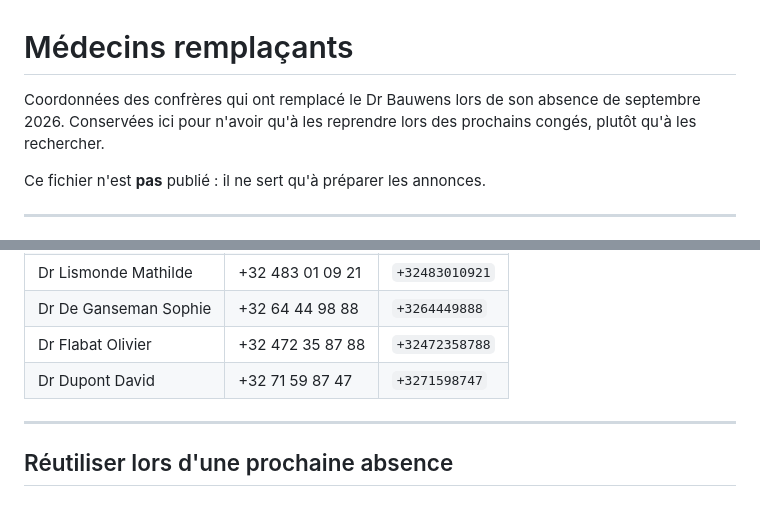
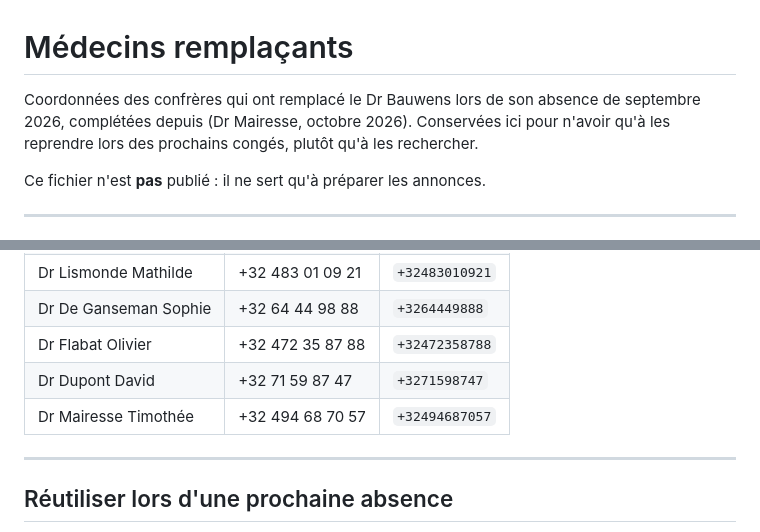
Before and after one commit to dernat71/drbauwens-landing-page, a Markdown page: REMPLACANTS.md, 2 parts joined by grey strips. GitHub-like rendering.

Commit message:
Ajouter le Dr Mairesse à la liste des remplaçants
Le Dr Timothée Mairesse (+32 494 68 70 57) rejoint la liste des confrères
à reprendre lors des prochaines absences. Il figure dans le tableau et dans
le modèle HTML prêt à coller. L'introduction précise que la liste a été
complétée après septembre 2026.

Fichier non publié : aucun déploiement.

Co-Authored-By: Claude Opus 5.5 <noreply@anthropic.com>

```diff
--- a/REMPLACANTS.md
+++ b/REMPLACANTS.md
@@ -1,8 +1,9 @@
 # Médecins remplaçants
 
 Coordonnées des confrères qui ont remplacé le Dr Bauwens lors de son absence
-de septembre 2026. Conservées ici pour n'avoir qu'à les reprendre lors des
-prochains congés, plutôt qu'à les rechercher.
+de septembre 2026, complétées depuis (Dr Mairesse, octobre 2026). Conservées
+ici pour n'avoir qu'à les reprendre lors des prochains congés, plutôt qu'à les
+rechercher.
 
 Ce fichier n'est **pas** publié : il ne sert qu'à préparer les annonces.
 
@@ -18,6 +19,7 @@ Ce fichier n'est **pas** publié : il ne sert qu'à préparer les annonces.
 | Dr De Ganseman Sophie | +32 64 44 98 88 | `+3264449888` |
 | Dr Flabat Olivier | +32 472 35 87 88 | `+32472358788` |
 | Dr Dupont David | +32 71 59 87 47 | `+3271598747` |
+| Dr Mairesse Timothée | +32 494 68 70 57 | `+32494687057` |
 
 ---
 
```
Also changed, not shown: other parts of REMPLACANTS.md (+4 -0 lines).
